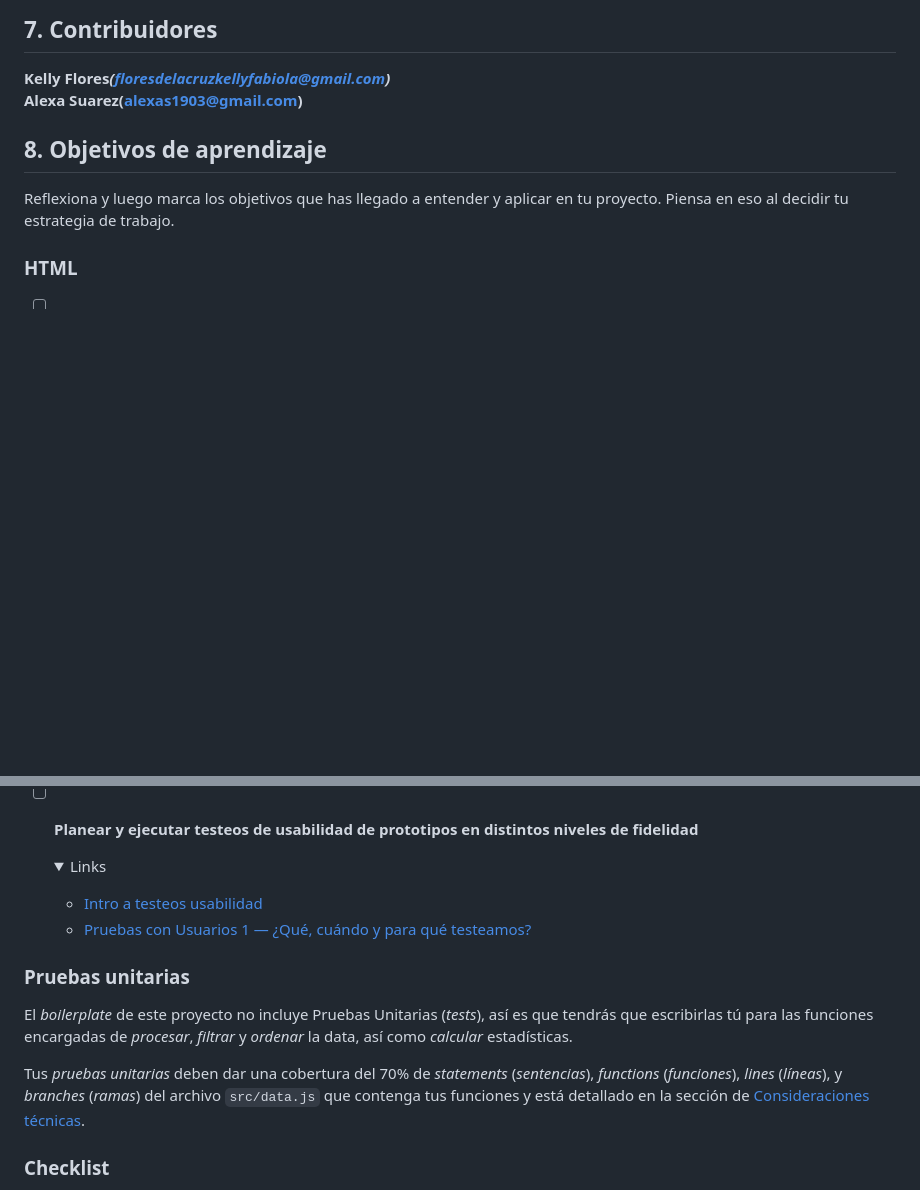
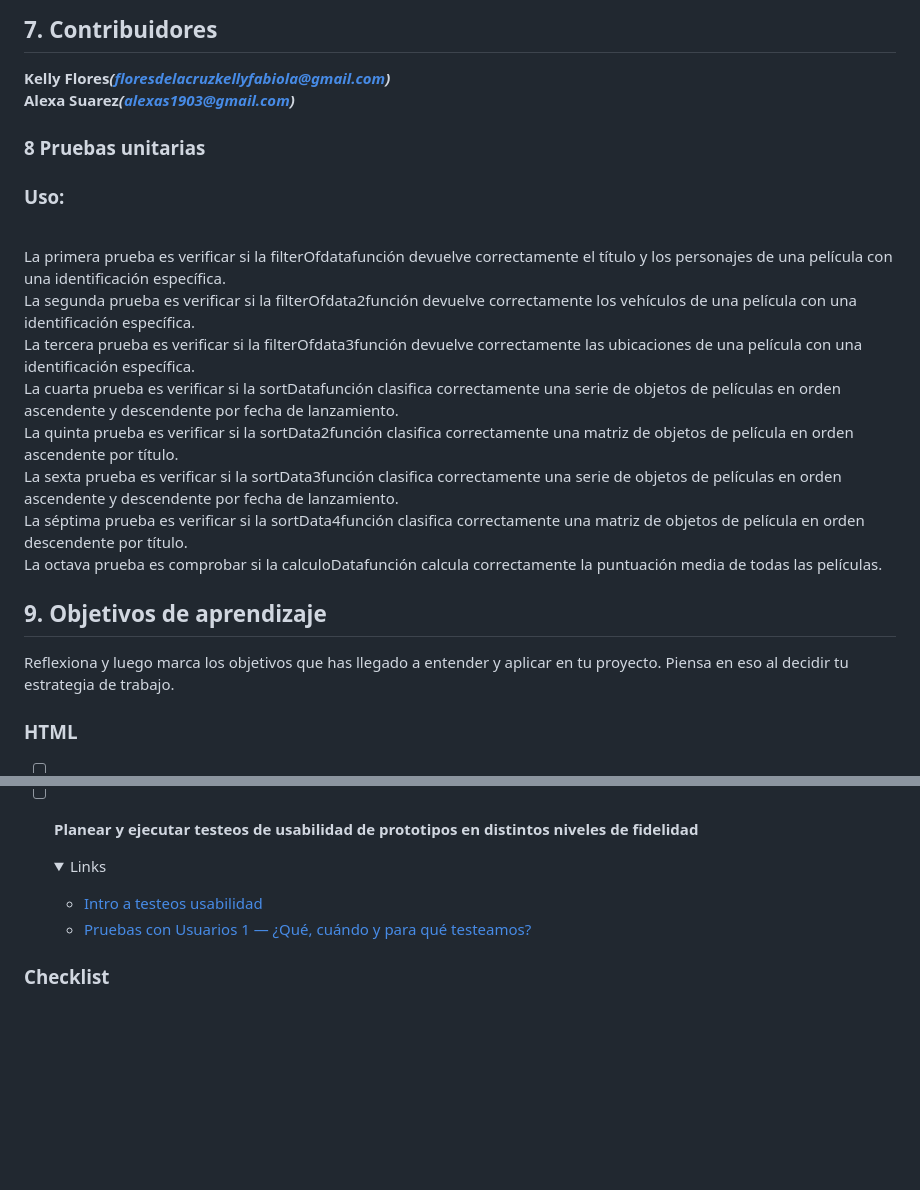
Before and after one commit to kellyfabiolafc/Studio-ghibli, a Markdown page: README.md, 2 parts joined by grey strips. GitHub-like rendering; folded sections open; blank space fills up the shorter version.

Commit message:
contiene ultimos ajustes en el texto objetivoss

```diff
--- a/README.md
+++ b/README.md
@@ -72,9 +72,21 @@ Esta función filtra las películas por una puntuación mínima (topScore) y dev
 
 ## 7. Contribuidores
 <strong>Kelly  Flores<em>(floresdelacruzkellyfabiola@gmail.com)</em></strong><br>
-<strong>Alexa Suarez</em>(alexas1903@gmail.com)</em></strong>
+<strong>Alexa Suarez<em>(alexas1903@gmail.com)</em></strong>
 
-## 8. Objetivos de aprendizaje
+### 8 Pruebas unitarias
+<h3>Uso:</h3><br>
+La primera prueba es verificar si la filterOfdatafunción devuelve correctamente el título y los personajes de una película con una identificación específica.<br>
+La segunda prueba es verificar si la filterOfdata2función devuelve correctamente los vehículos de una película con una identificación específica.<br>
+La tercera prueba es verificar si la filterOfdata3función devuelve correctamente las ubicaciones de una película con una identificación específica.<br>
+La cuarta prueba es verificar si la sortDatafunción clasifica correctamente una serie de objetos de películas en orden ascendente y descendente por fecha de lanzamiento.<br>
+La quinta prueba es verificar si la sortData2función clasifica correctamente una matriz de objetos de película en orden ascendente por título.<br>
+La sexta prueba es verificar si la sortData3función clasifica correctamente una serie de objetos de películas en orden ascendente y descendente por fecha de lanzamiento.<br>
+La séptima prueba es verificar si la sortData4función clasifica correctamente una matriz de objetos de película en orden descendente por título.<br>
+La octava prueba es comprobar si la calculoDatafunción calcula correctamente la puntuación media de todas las películas.
+
+
+## 9. Objetivos de aprendizaje
 
 Reflexiona y luego marca los objetivos que has llegado a entender y aplicar en tu proyecto. Piensa en eso al decidir tu estrategia de trabajo.
 
@@ -271,17 +283,6 @@ Reflexiona y luego marca los objetivos que has llegado a entender y aplicar en t
 
 
 
-### Pruebas unitarias
-
-El _boilerplate_ de este proyecto no incluye Pruebas Unitarias (_tests_), así es
-que  tendrás que escribirlas tú para las funciones encargadas de  _procesar_,
-_filtrar_ y _ordenar_ la data, así como _calcular_ estadísticas.
-
-Tus _pruebas unitarias_ deben dar una cobertura del 70% de _statements_
-(_sentencias_), _functions_ (_funciones_), _lines_ (_líneas_), y _branches_
-(_ramas_) del archivo `src/data.js` que contenga tus funciones y está detallado
-en la sección de [Consideraciones técnicas](#srcdatajs).
-
 ### Checklist
 
 * [ ] Usa VanillaJS.
```
Also changed, not shown: other parts of README.md (+1 -1 lines).
